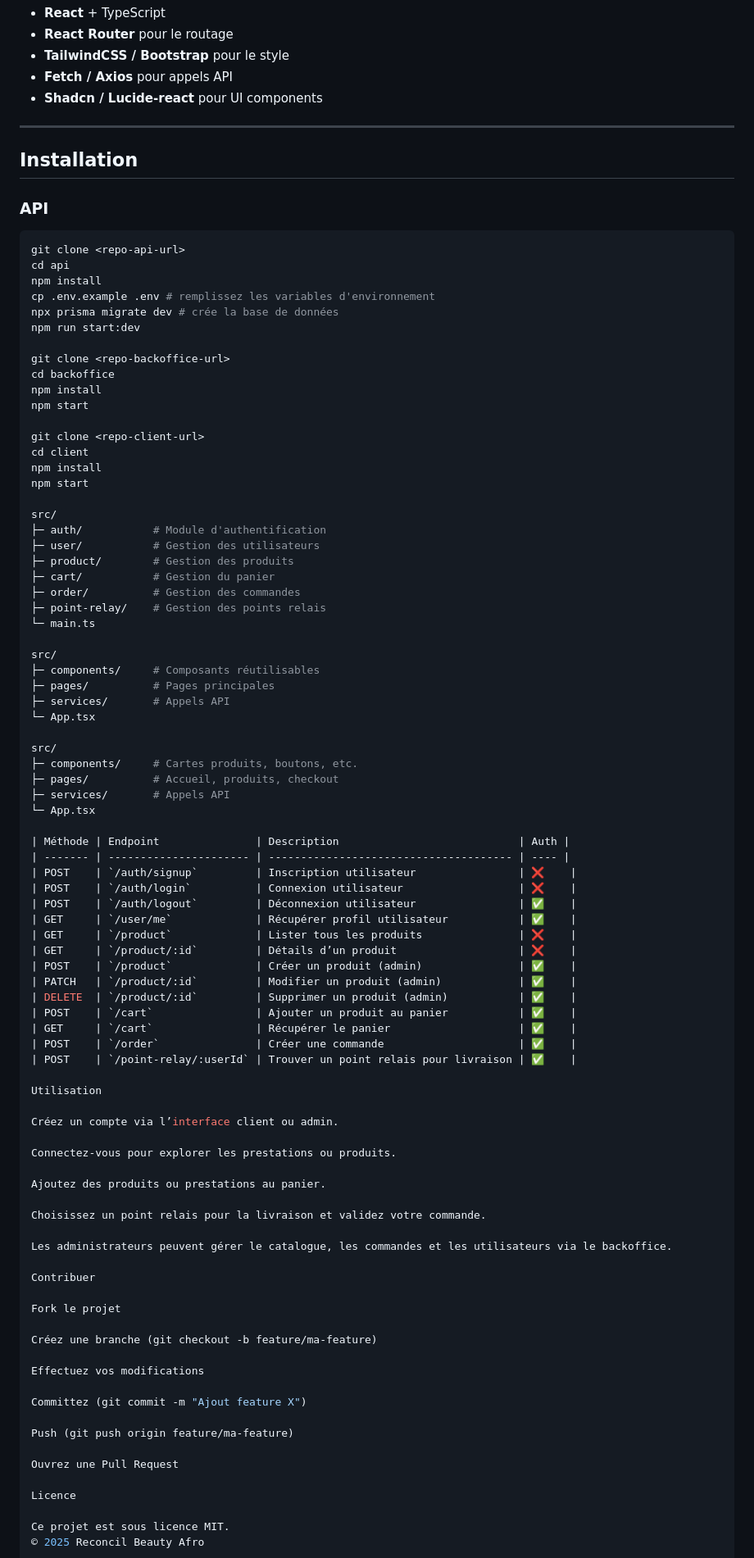
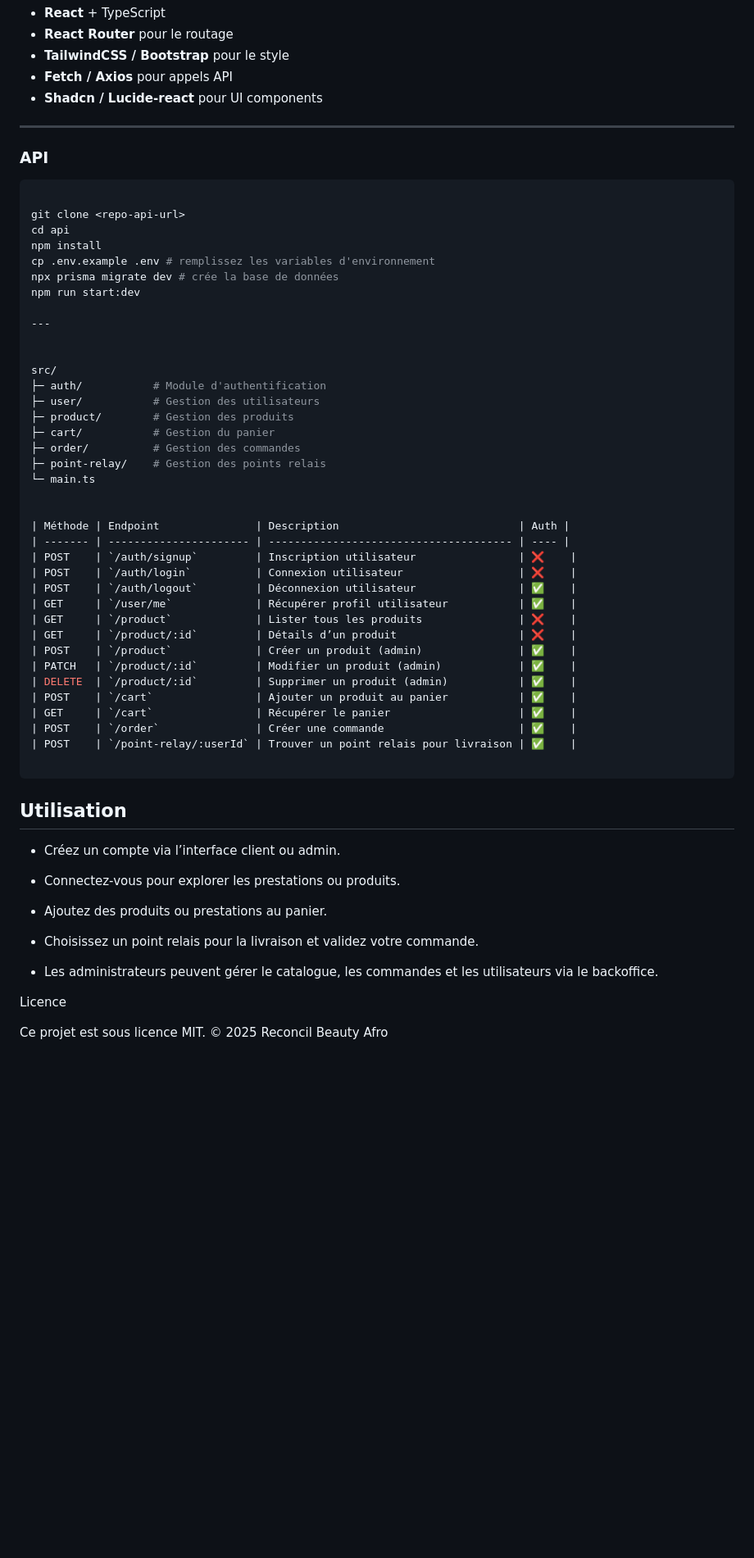
Before and after one commit to kingcrud12/eboutique_reconcil_beauty_afro, a Markdown page: README.md, the part around the change. Shown: that part at 82% size. Rendered like a GitHub page; blank space fills up the shorter version.

````diff
--- a/README.md
+++ b/README.md
@@ -71,10 +71,9 @@
 
 ---
 
-## Installation
-
 ### API
 ```bash
+
 git clone <repo-api-url>
 cd api
 npm install
@@ -82,15 +81,8 @@ cp .env.example .env # remplissez les variables d'environnement
 npx prisma migrate dev # crée la base de données
 npm run start:dev
 
-git clone <repo-backoffice-url>
-cd backoffice
-npm install
-npm start
+---
 
-git clone <repo-client-url>
-cd client
-npm install
-npm start
 
 src/
 ├─ auth/           # Module d'authentification
@@ -101,17 +93,6 @@ src/
 ├─ point-relay/    # Gestion des points relais
 └─ main.ts
 
-src/
-├─ components/     # Composants réutilisables
-├─ pages/          # Pages principales
-├─ services/       # Appels API
-└─ App.tsx
-
-src/
-├─ components/     # Cartes produits, boutons, etc.
-├─ pages/          # Accueil, produits, checkout
-├─ services/       # Appels API
-└─ App.tsx
 
 | Méthode | Endpoint               | Description                            | Auth |
 | ------- | ---------------------- | -------------------------------------- | ---- |
@@ -129,31 +110,20 @@ src/
 | POST    | `/order`               | Créer une commande                     | ✅    |
 | POST    | `/point-relay/:userId` | Trouver un point relais pour livraison | ✅    |
 
-Utilisation
+```
 
-Créez un compte via l’interface client ou admin.
+## Utilisation
 
-Connectez-vous pour explorer les prestations ou produits.
+- Créez un compte via l’interface client ou admin.
 
-Ajoutez des produits ou prestations au panier.
+- Connectez-vous pour explorer les prestations ou produits.
 
-Choisissez un point relais pour la livraison et validez votre commande.
+- Ajoutez des produits ou prestations au panier.
 
-Les administrateurs peuvent gérer le catalogue, les commandes et les utilisateurs via le backoffice.
+- Choisissez un point relais pour la livraison et validez votre commande.
 
-Contribuer
+- Les administrateurs peuvent gérer le catalogue, les commandes et les utilisateurs via le backoffice.
 
-Fork le projet
-
-Créez une branche (git checkout -b feature/ma-feature)
-
-Effectuez vos modifications
-
-Committez (git commit -m "Ajout feature X")
-
-Push (git push origin feature/ma-feature)
-
-Ouvrez une Pull Request
 
 Licence
 
````
